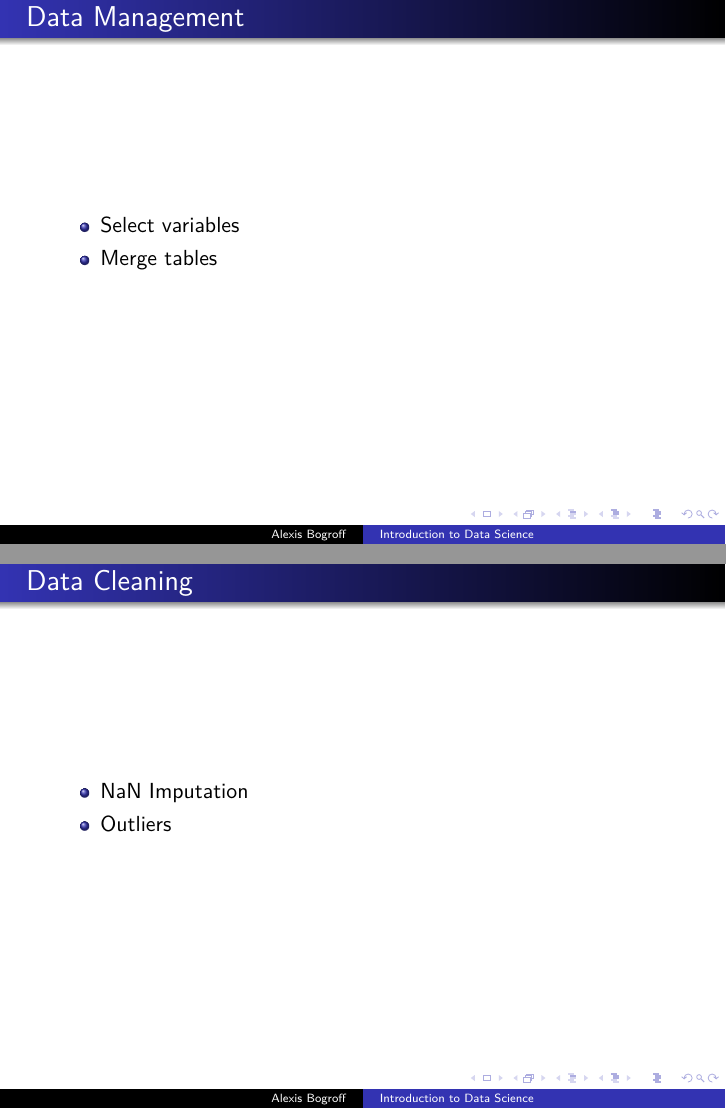
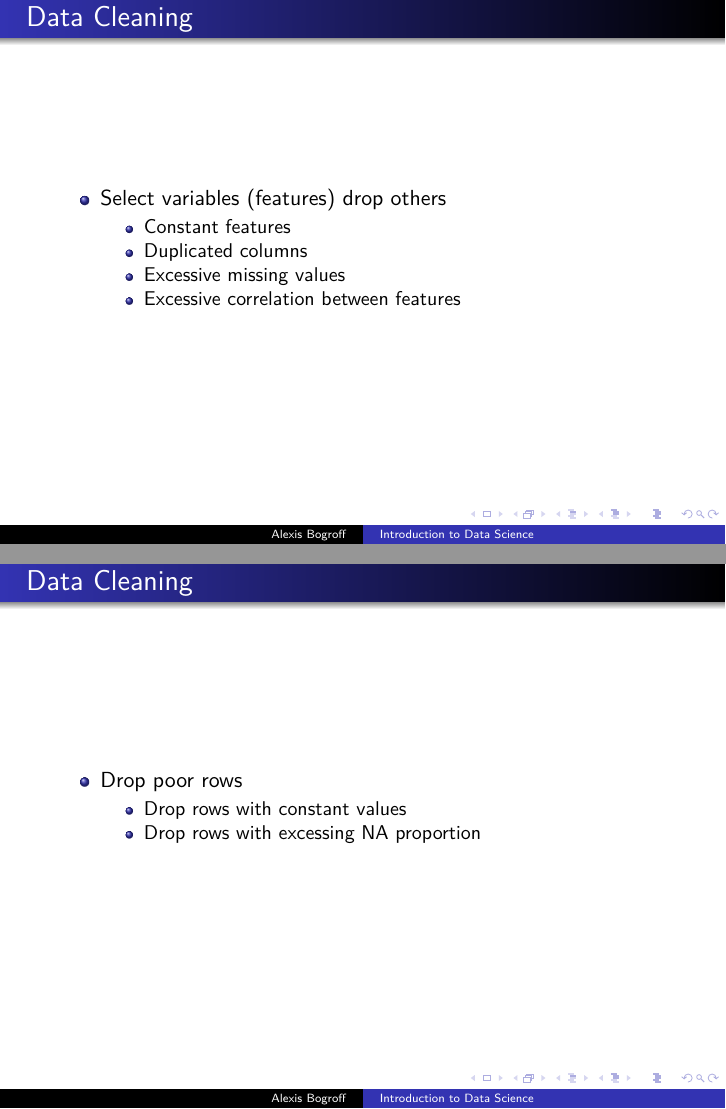
Before and after one commit to AlexisBogroff/Sorbonne_Data_Science_Workshop, LaTeX slides (src/Lecture_5_Data_Management.tex): pages 5 and 6 of 10 before the commit and pages 5 and 6 of 13 after it, joined at a grey line. Compiled offline with pdfLaTeX.

Commit message:
Lecture 5: + data cleaning items, add nb cleaning

```diff
--- a/src/Lecture_5_Data_Management.tex
+++ b/src/Lecture_5_Data_Management.tex
@@ -23,11 +23,31 @@
 
 
 %------------------------------------------------------------------------------
-\subsection{Data Management}
+\subsection{Data Cleaning}
 %------------------------------------------------------------------------------
 
-\begin{frame}\frametitle{Data Management}
+
+\begin{frame}\frametitle{Data Cleaning}
    \begin{itemize}
-      \item Select variables
-      \item Merge tables
-      % TODO: add multiple code examples
+      \item Select variables (features) drop others
+      \begin{itemize}
+         \item Constant features
+         \item Duplicated columns
+         \item Excessive missing values
+         \item Excessive correlation between features
+      \end{itemize}
+   \end{itemize}
+\end{frame}
+
+\begin{frame}\frametitle{Data Cleaning}
+   \begin{itemize}
+      \item Drop poor rows
+      \begin{itemize}
+         \item Drop rows with constant values
+         \item Drop rows with excessing NA proportion
+      \end{itemize}
+   \end{itemize}
+\end{frame}
+
+
+\begin{frame}\frametitle{Data Cleaning}
@@ -33,0 +70 @@
+\begin{frame}\frametitle{Data Cleaning}
@@ -36,10 +80,9 @@
 
 
 %------------------------------------------------------------------------------
-\subsection{Data Cleaning}
+\subsection{Data Management}
 %------------------------------------------------------------------------------
 
-\begin{frame}\frametitle{Data Cleaning}
+
+\begin{frame}\frametitle{Data Management}
    \begin{itemize}
-      \item NaN Imputation
-      \item Outliers
```
Also changed, not shown: src/Lecture_5_Data_Management.tex (34 more changed lines), 1 other file.
